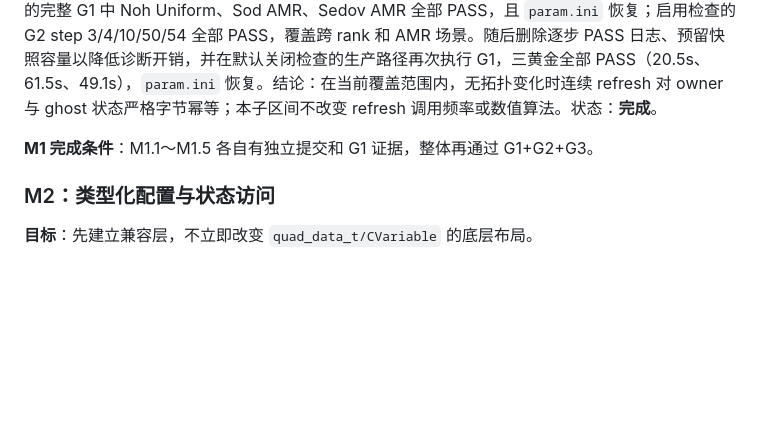
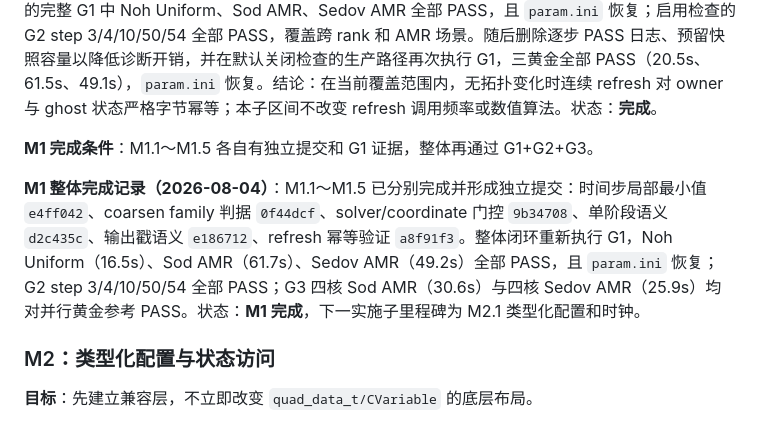
Before and after one commit to chunyuan-xu/Lagrangian-AMR, a Markdown page: docs/reconstruction.md, the part around the change. GitHub-like rendering; blank space fills up the shorter version.

Commit message:
docs: record M1 regression closure

```diff
--- a/docs/reconstruction.md
+++ b/docs/reconstruction.md
@@ -891,6 +891,8 @@ G1 是最低完成门槛。任何子里程碑不得因 G0、G2 或 G3 通过而
 
 **M1 完成条件**：M1.1～M1.5 各自有独立提交和 G1 证据，整体再通过 G1+G2+G3。
 
+**M1 整体完成记录（2026-08-04）**：M1.1～M1.5 已分别完成并形成独立提交：时间步局部最小值 `e4ff042`、coarsen family 判据 `0f44dcf`、solver/coordinate 门控 `9b34708`、单阶段语义 `d2c435c`、输出戳语义 `e186712`、refresh 幂等验证 `a8f91f3`。整体闭环重新执行 G1，Noh Uniform（16.5s）、Sod AMR（61.7s）、Sedov AMR（49.2s）全部 PASS，且 `param.ini` 恢复；G2 step 3/4/10/50/54 全部 PASS；G3 四核 Sod AMR（30.6s）与四核 Sedov AMR（25.9s）均对并行黄金参考 PASS。状态：**M1 完成**，下一实施子里程碑为 M2.1 类型化配置和时钟。
+
 ### M2：类型化配置与状态访问
 
 **目标**：先建立兼容层，不立即改变 `quad_data_t/CVariable` 的底层布局。
```
